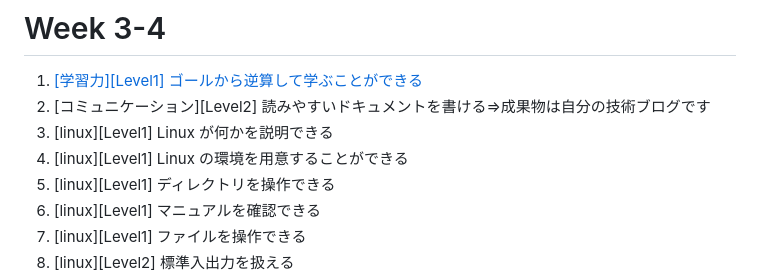
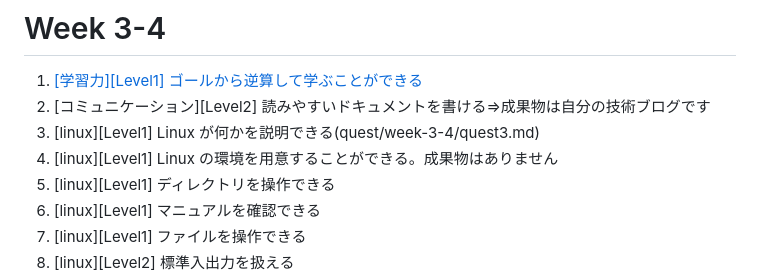
Before and after one commit to fukada-m/apprentice, a Markdown page: README.md, the part around the change. GitHub-like rendering.

Commit message:
クエスト3

```diff
--- a/README.md
+++ b/README.md
@@ -31,8 +31,8 @@
 # Week 3-4
 1. [[学習力][Level1] ゴールから逆算して学ぶことができる](my_plan.md)
 2. [コミュニケーション][Level2] 読みやすいドキュメントを書ける=>成果物は自分の技術ブログです
-3. [linux][Level1] Linux が何かを説明できる
-4. [linux][Level1] Linux の環境を用意することができる
+3. [linux][Level1] Linux が何かを説明できる(quest/week-3-4/quest3.md)
+4. [linux][Level1] Linux の環境を用意することができる。成果物はありません
 5. [linux][Level1] ディレクトリを操作できる
 6. [linux][Level1] マニュアルを確認できる
 7. [linux][Level1] ファイルを操作できる
```
